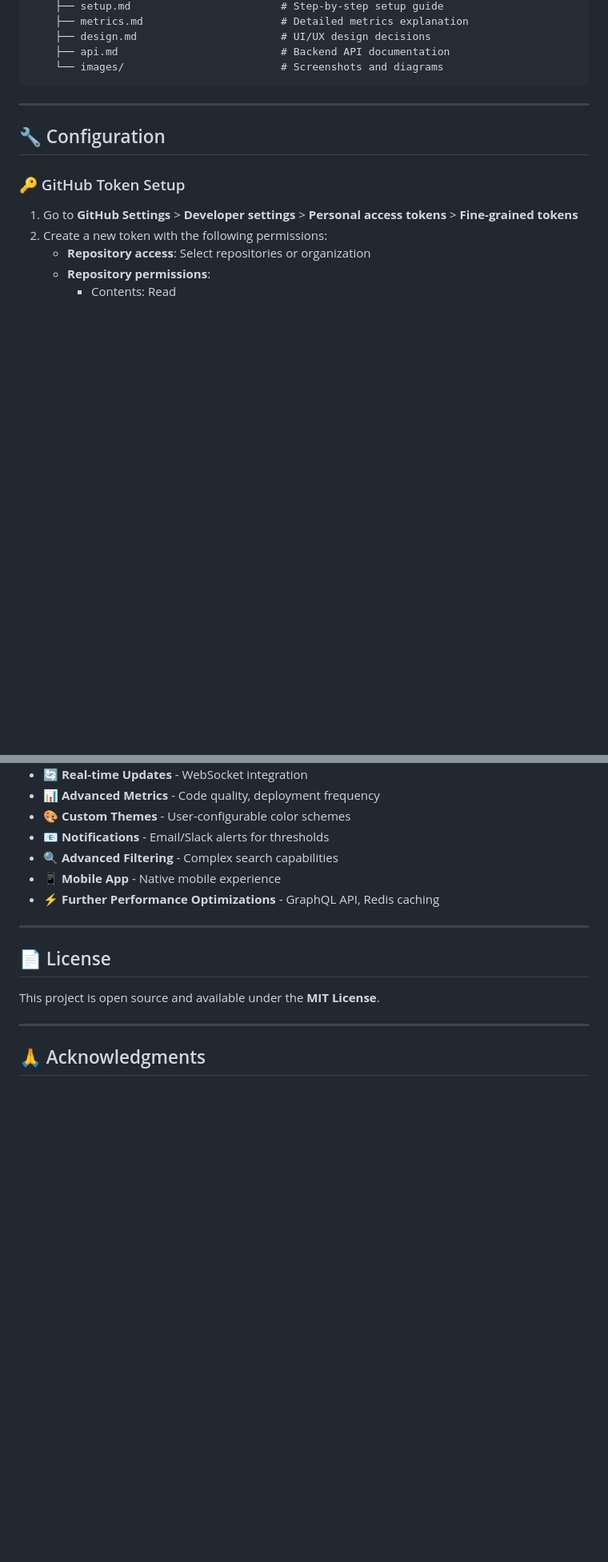
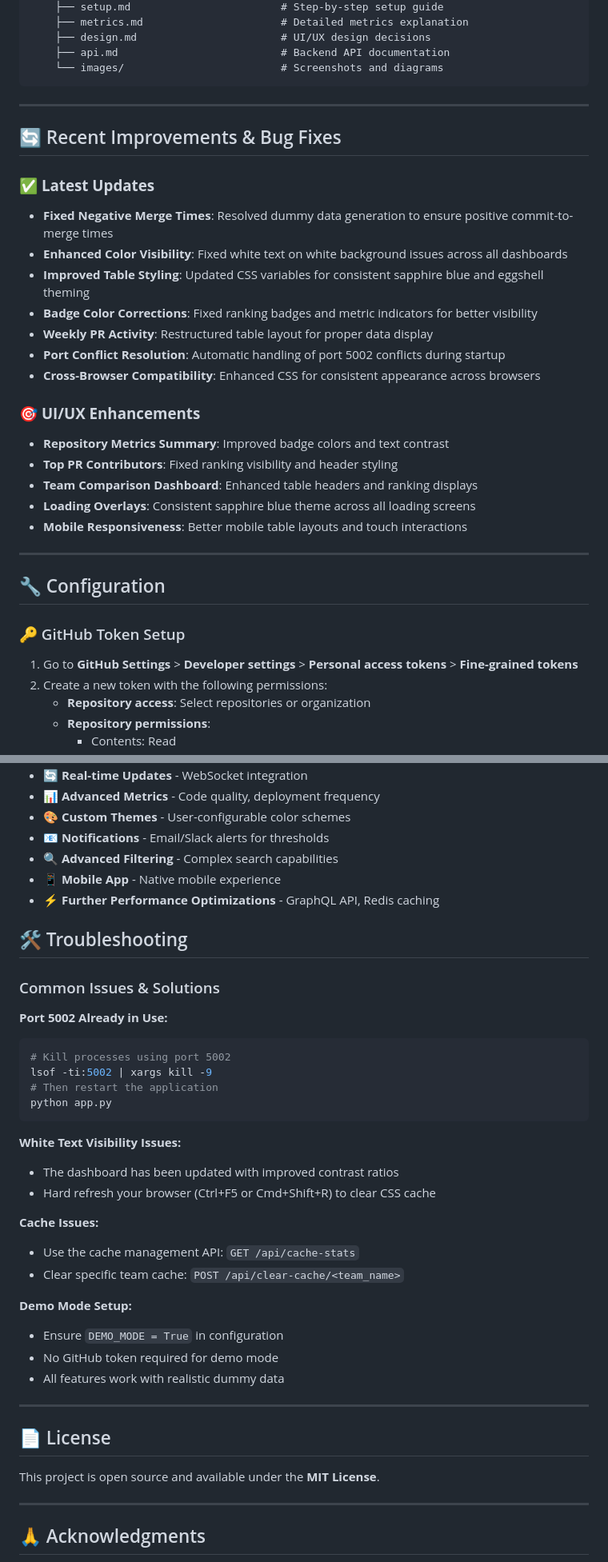
Before and after one commit to engintanrikulu/developer-metrics-dashboard, a Markdown page: README.md, 2 parts joined by grey strips. Shown at 80% size. Rendered like a GitHub page; blank space fills up the shorter version.

Commit message:
Readme file is updated

````diff
--- a/README.md
+++ b/README.md
@@ -318,6 +321,26 @@ developer-dashboard/
     ├── api.md                          # Backend API documentation
     └── images/                         # Screenshots and diagrams
 ```
+
+---
+
+## 🔄 Recent Improvements & Bug Fixes
+
+### ✅ **Latest Updates**
+- **Fixed Negative Merge Times**: Resolved dummy data generation to ensure positive commit-to-merge times
+- **Enhanced Color Visibility**: Fixed white text on white background issues across all dashboards
+- **Improved Table Styling**: Updated CSS variables for consistent sapphire blue and eggshell theming
+- **Badge Color Corrections**: Fixed ranking badges and metric indicators for better visibility
+- **Weekly PR Activity**: Restructured table layout for proper data display
+- **Port Conflict Resolution**: Automatic handling of port 5002 conflicts during startup
+- **Cross-Browser Compatibility**: Enhanced CSS for consistent appearance across browsers
+
+### 🎯 **UI/UX Enhancements**
+- **Repository Metrics Summary**: Improved badge colors and text contrast
+- **Top PR Contributors**: Fixed ranking visibility and header styling
+- **Team Comparison Dashboard**: Enhanced table headers and ranking displays
+- **Loading Overlays**: Consistent sapphire blue theme across all loading screens
+- **Mobile Responsiveness**: Better mobile table layouts and touch interactions
 
 ---
 
@@ -495,6 +519,31 @@ python-dateutil==2.8.2
 - 📱 **Mobile App** - Native mobile experience
 - ⚡ **Further Performance Optimizations** - GraphQL API, Redis caching
 
+## 🛠️ Troubleshooting
+
+### Common Issues & Solutions
+
+**Port 5002 Already in Use:**
+```bash
+# Kill processes using port 5002
+lsof -ti:5002 | xargs kill -9
+# Then restart the application
+python app.py
+```
+
+**White Text Visibility Issues:**
+- The dashboard has been updated with improved contrast ratios
+- Hard refresh your browser (Ctrl+F5 or Cmd+Shift+R) to clear CSS cache
+
+**Cache Issues:**
+- Use the cache management API: `GET /api/cache-stats`
+- Clear specific team cache: `POST /api/clear-cache/<team_name>`
+
+**Demo Mode Setup:**
+- Ensure `DEMO_MODE = True` in configuration
+- No GitHub token required for demo mode
+- All features work with realistic dummy data
+
 ---
 
 ## 📄 License
````
Also changed, not shown: other parts of README.md (+9 -5 lines).
